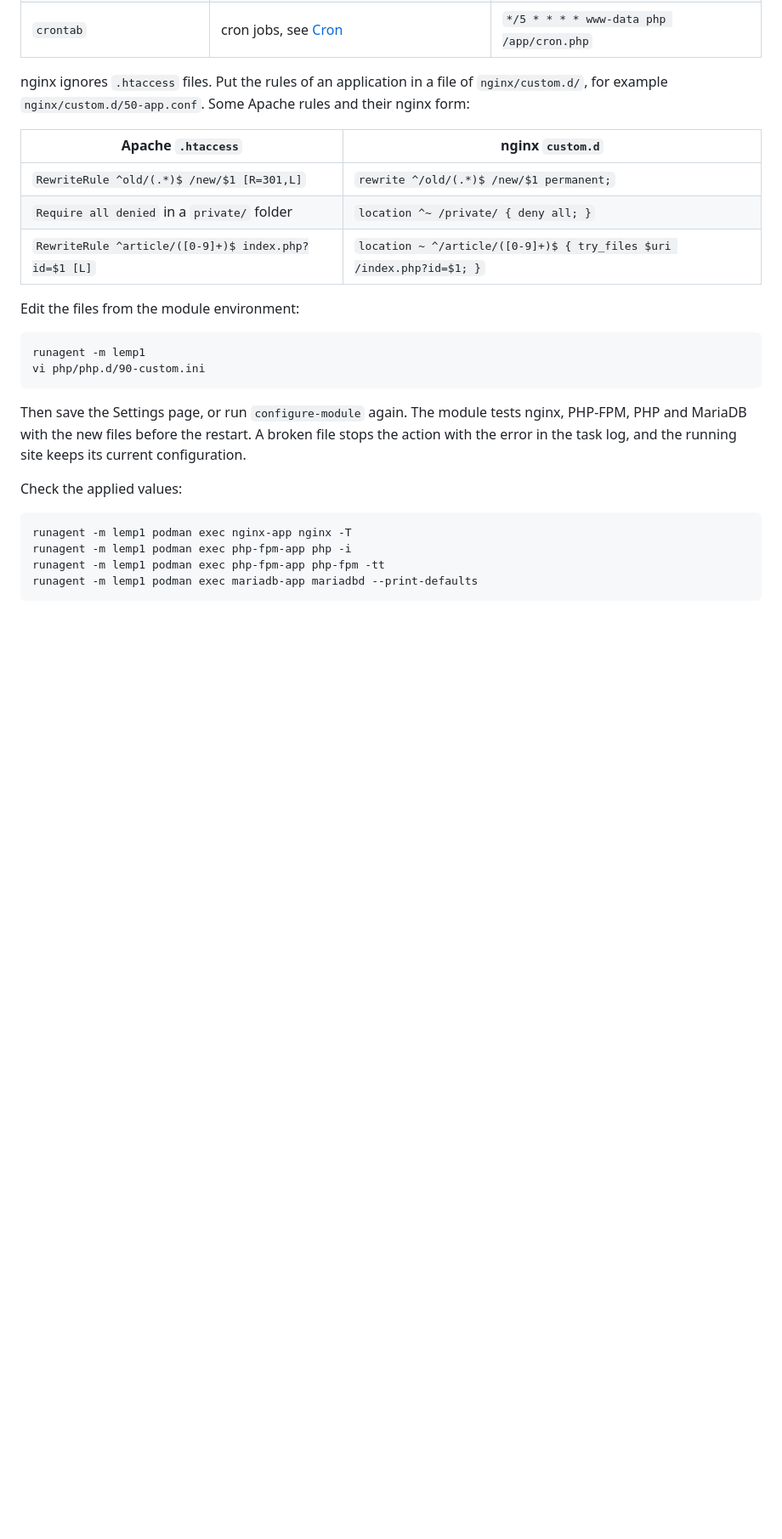
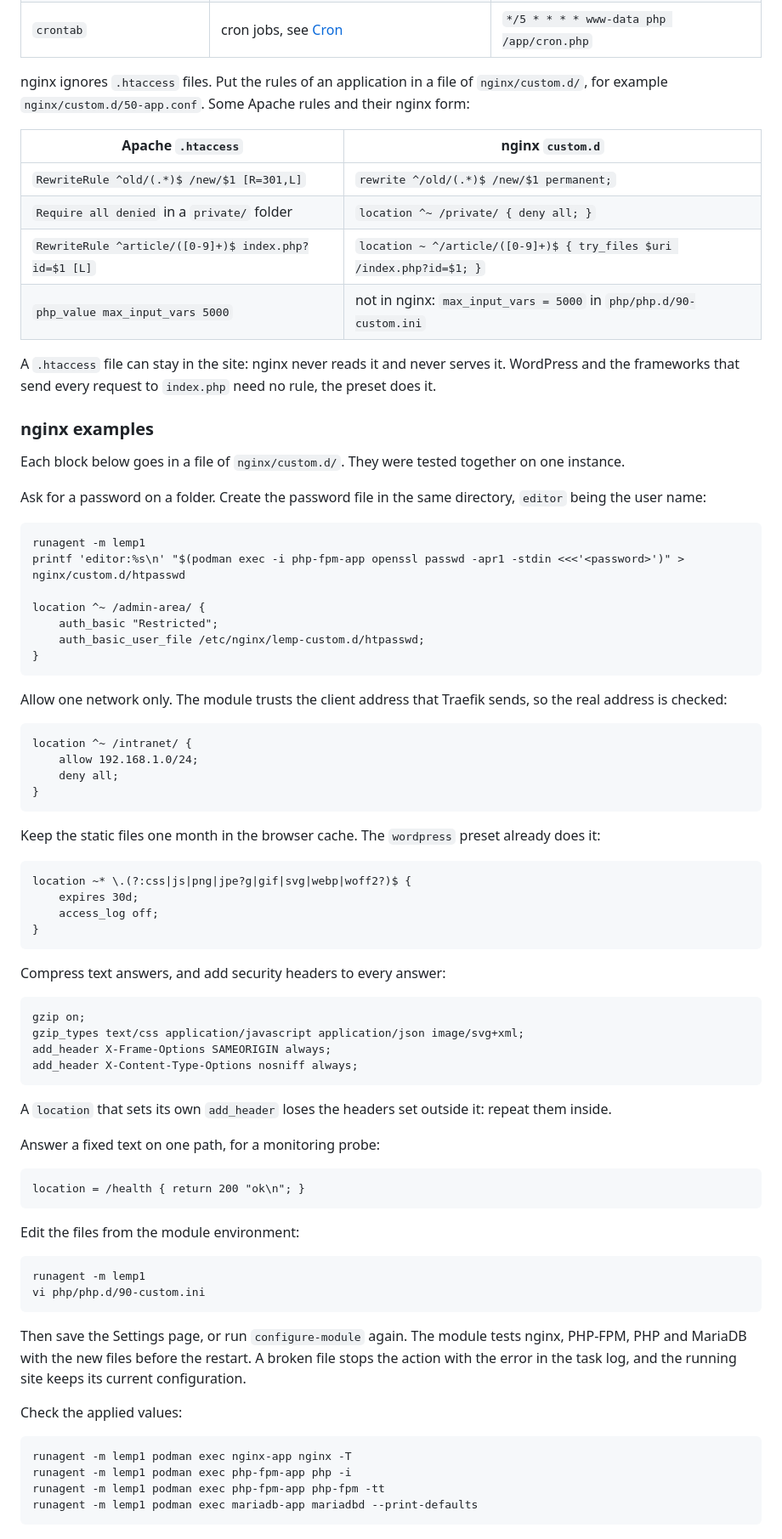
Before and after one commit to stephdl/ns8-lemp, a Markdown page: README.md, the part around one of its changes. Shown at 85% size. GitHub-like rendering; blank space fills up the shorter version.

Commit message:
docs: add file permissions, .htaccess notes and nginx examples

```diff
--- a/README.md
+++ b/README.md
@@ -114,6 +114,51 @@ nginx ignores `.htaccess` files. Put the rules of an application in a file of `n
 | `RewriteRule ^old/(.*)$ /new/$1 [R=301,L]` | `rewrite ^/old/(.*)$ /new/$1 permanent;` |
 | `Require all denied` in a `private/` folder | `location ^~ /private/ { deny all; }` |
 | `RewriteRule ^article/([0-9]+)$ index.php?id=$1 [L]` | `location ~ ^/article/([0-9]+)$ { try_files $uri /index.php?id=$1; }` |
+| `php_value max_input_vars 5000` | not in nginx: `max_input_vars = 5000` in `php/php.d/90-custom.ini` |
+
+A `.htaccess` file can stay in the site: nginx never reads it and never serves it. WordPress and the frameworks
+that send every request to `index.php` need no rule, the preset does it.
+
+### nginx examples
+
+Each block below goes in a file of `nginx/custom.d/`. They were tested together on one instance.
+
+Ask for a password on a folder. Create the password file in the same directory, `editor` being the user name:
+
+    runagent -m lemp1
+    printf 'editor:%s\n' "$(podman exec -i php-fpm-app openssl passwd -apr1 -stdin <<<'<password>')" > nginx/custom.d/htpasswd
+
+    location ^~ /admin-area/ {
+        auth_basic "Restricted";
+        auth_basic_user_file /etc/nginx/lemp-custom.d/htpasswd;
+    }
+
+Allow one network only. The module trusts the client address that Traefik sends, so the real address is checked:
+
+    location ^~ /intranet/ {
+        allow 192.168.1.0/24;
+        deny all;
+    }
+
+Keep the static files one month in the browser cache. The `wordpress` preset already does it:
+
+    location ~* \.(?:css|js|png|jpe?g|gif|svg|webp|woff2?)$ {
+        expires 30d;
+        access_log off;
+    }
+
+Compress text answers, and add security headers to every answer:
+
+    gzip on;
+    gzip_types text/css application/javascript application/json image/svg+xml;
+    add_header X-Frame-Options SAMEORIGIN always;
+    add_header X-Content-Type-Options nosniff always;
+
+A `location` that sets its own `add_header` loses the headers set outside it: repeat them inside.
+
+Answer a fixed text on one path, for a monitoring probe:
+
+    location = /health { return 200 "ok\n"; }
 
 Edit the files from the module environment:
 
```
Also changed, not shown: other parts of README.md (+5 -0 lines).
